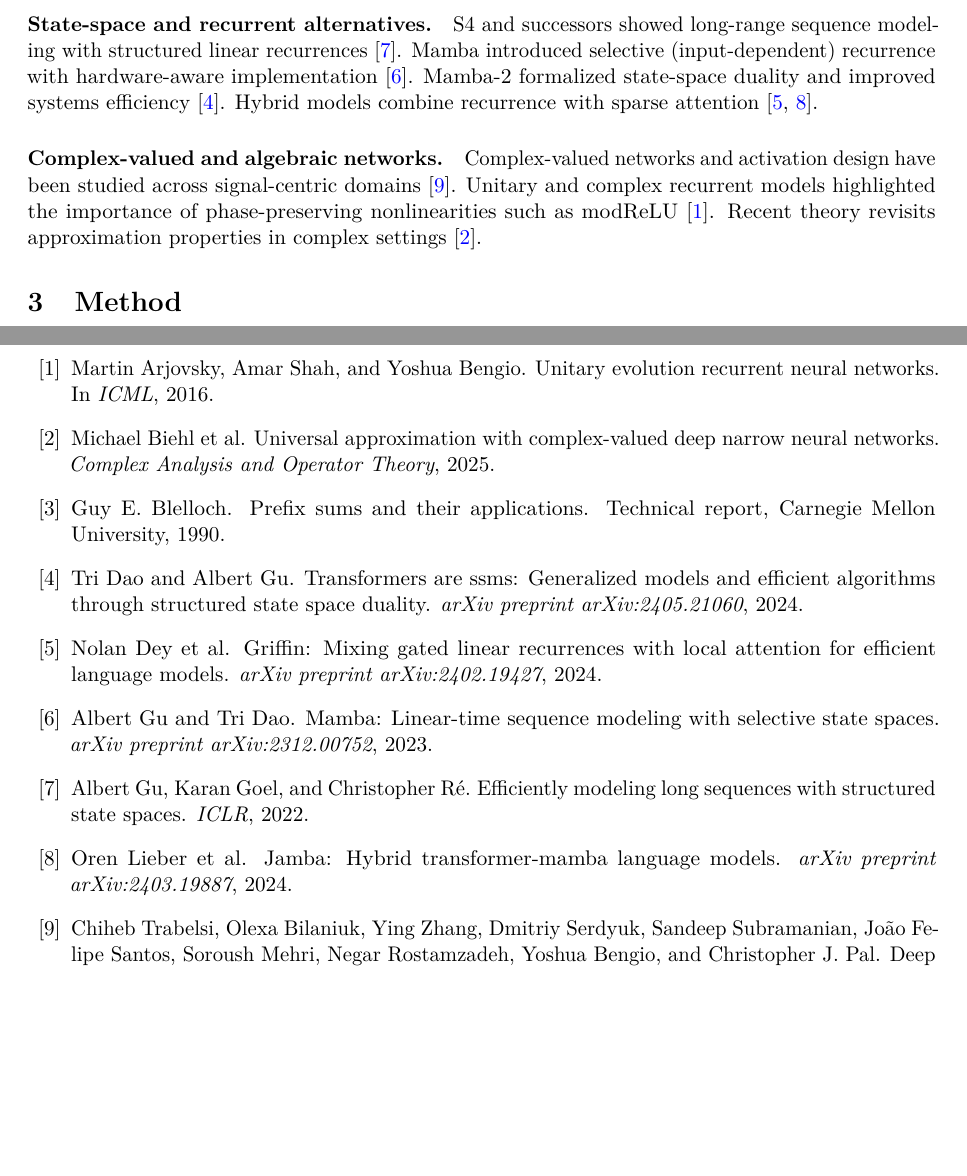
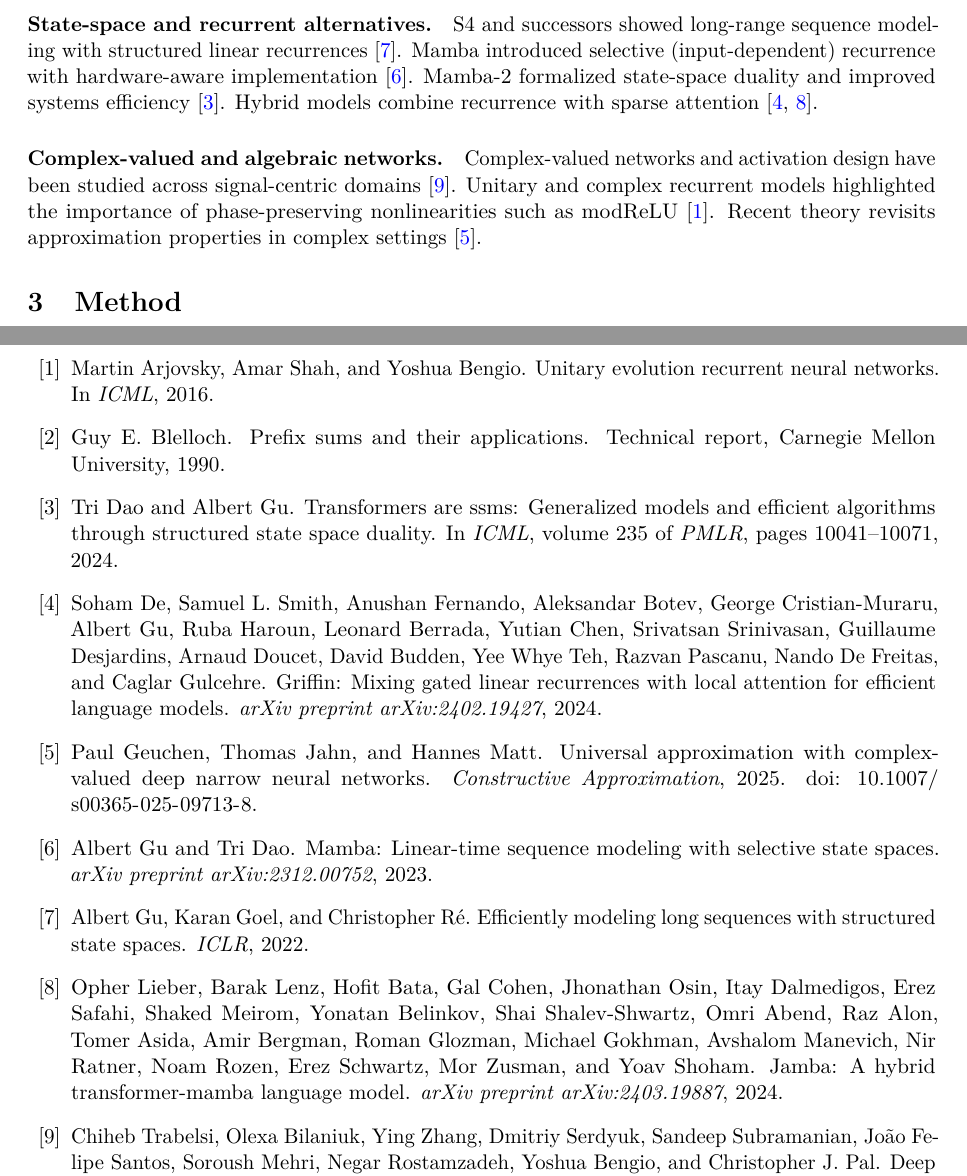
Before and after one commit to gowrav-vishwakarma/qllm2, a LaTeX paper (v5/paper/main.tex, which reads v5/paper/references.bib): two parts of pages 2 and 8 of 8 before the commit and two parts of pages 2 and 8 of 9 after it, joined at a grey line, cut so that both start at the same text, the shorter picture padded with empty space. Compiled offline with pdfLaTeX.

```diff
--- a/v5/paper/main.tex
+++ b/v5/paper/main.tex
@@ -69,7 +69,7 @@
 Transformers established attention as the dominant sequence primitive \citep{vaswani2017attention}; many variants improve efficiency via sparse or local attention.
 
 \paragraph{State-space and recurrent alternatives.}
-S4 and successors showed long-range sequence modeling with structured linear recurrences \citep{gu2021s4}. Mamba introduced selective (input-dependent) recurrence with hardware-aware implementation \citep{gu2023mamba}. Mamba-2 formalized state-space duality and improved systems efficiency \citep{dao2024transformersaressms}. Hybrid models combine recurrence with sparse attention \citep{dey2024griffin,jamba2024}.
+S4 and successors showed long-range sequence modeling with structured linear recurrences \citep{gu2021s4}. Mamba introduced selective (input-dependent) recurrence with hardware-aware implementation \citep{gu2023mamba}. Mamba-2 formalized state-space duality and improved systems efficiency \citep{dao2024transformersaressms}. Hybrid models combine recurrence with sparse attention \citep{de2024griffin,jamba2024}.
 
 \paragraph{Complex-valued and algebraic networks.}
 Complex-valued networks and activation design have been studied across signal-centric domains \citep{trabelsi2018deepcomplex}. Unitary and complex recurrent models highlighted the importance of phase-preserving nonlinearities such as modReLU \citep{arjovsky2016unitary}. Recent theory revisits approximation properties in complex settings \citep{cvnnuniversal2025}.
--- a/v5/paper/references.bib
+++ b/v5/paper/references.bib
@@ -25,6 +25,9 @@
   title={Transformers are SSMs: Generalized Models and Efficient Algorithms Through Structured State Space Duality},
   author={Dao, Tri and Gu, Albert},
+  booktitle={ICML},
   year={2024},
-  journal={arXiv preprint arXiv:2405.21060}
+  series={PMLR},
+  volume={235},
+  pages={10041--10071}
 }
 
@@ -36,8 +39,8 @@
 }
 
 @article{jamba2024,
-  title={Jamba: Hybrid Transformer-Mamba Language Models},
-  author={Lieber, Oren and others},
+  title={Jamba: A Hybrid Transformer-Mamba Language Model},
+  author={Lieber, Opher and Lenz, Barak and Bata, Hofit and Cohen, Gal and Osin, Jhonathan and Dalmedigos, Itay and Safahi, Erez and Meirom, Shaked and Belinkov, Yonatan and Shalev-Shwartz, Shai and Abend, Omri and Alon, Raz and Asida, Tomer and Bergman, Amir and Glozman, Roman and Gokhman, Michael and Manevich, Avshalom and Ratner, Nir and Rozen, Noam and Schwartz, Erez and Zusman, Mor and Shoham, Yoav},
   year={2024},
   journal={arXiv preprint arXiv:2403.19887}
 }
@@ -60,9 +63,11 @@
 
 @article{cvnnuniversal2025,
   title={Universal Approximation with Complex-Valued Deep Narrow Neural Networks},
-  author={Biehl, Michael and others},
+  author={Geuchen, Paul and Jahn, Thomas and Matt, Hannes},
   year={2025},
-  journal={Complex Analysis and Operator Theory}
+  journal={Constructive Approximation},
+  doi={10.1007/s00365-025-09713-8},
+  publisher={Springer}
 }
 
 @techreport{blelloch1990prefix,
```
Also changed, not shown: v5/paper/main.bbl (added), v5/paper/main.pdf (added), v5/paper/references.bib (6 more changed lines), 4 other files.
